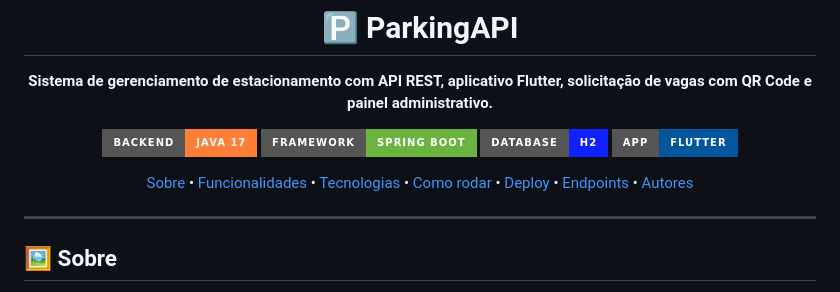
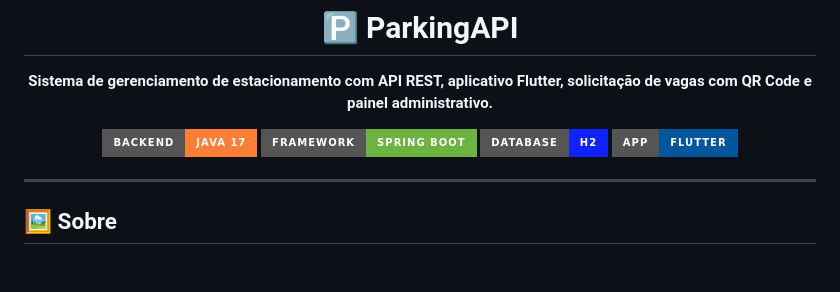
Before and after one commit to Viniciusmagal/ParkApi, a Markdown page: README.md, the part around the change. Rendered like a GitHub page; badges without logos; blank space fills up the shorter version.

```diff
--- a/README.md
+++ b/README.md
@@ -9,7 +9,6 @@
 ![H2](https://img.shields.io/badge/Database-H2-1021FF?style=for-the-badge)
 ![Flutter](https://img.shields.io/badge/App-Flutter-02569B?style=for-the-badge&logo=flutter)
 
-[Sobre](#-sobre) • [Funcionalidades](#-funcionalidades) • [Tecnologias](#-tecnologias-utilizadas) • [Como rodar](#-como-rodar-em-qualquer-máquina) • [Deploy](#-deploy) • [Endpoints](#-principais-endpoints) • [Autores](#-autores)
 
 </div>
 
```
